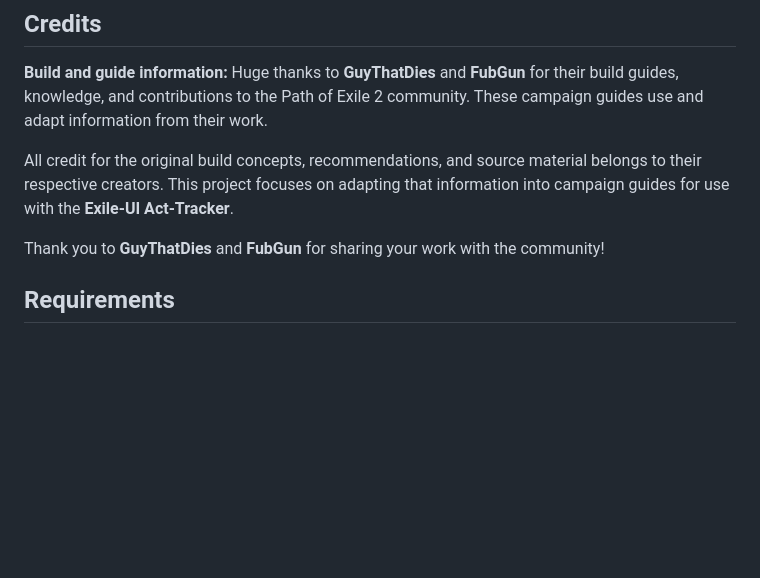
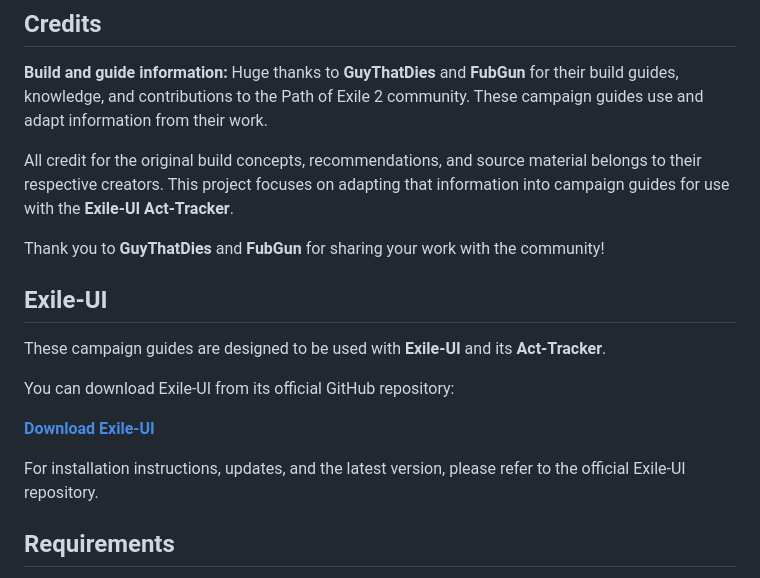
Before and after one commit to CobraWeed/POE2LevelingGuides, a Markdown page: README.md, the part around the change. GitHub-like rendering; blank space fills up the shorter version.

Commit message:
Added ExileUI Link

```diff
--- a/README.md
+++ b/README.md
@@ -20,6 +20,16 @@ Huge thanks to **GuyThatDies** and **FubGun** for their build guides, knowledge,
 All credit for the original build concepts, recommendations, and source material belongs to their respective creators. This project focuses on adapting that information into campaign guides for use with the **Exile-UI Act-Tracker**.
 
 Thank you to **GuyThatDies** and **FubGun** for sharing your work with the community!
+
+## Exile-UI
+
+These campaign guides are designed to be used with **Exile-UI** and its **Act-Tracker**.
+
+You can download Exile-UI from its official GitHub repository:
+
+**[Download Exile-UI](https://github.com/Lailloken/Exile-UI)**
+
+For installation instructions, updates, and the latest version, please refer to the official Exile-UI repository.
 
 ## Requirements
 
```
